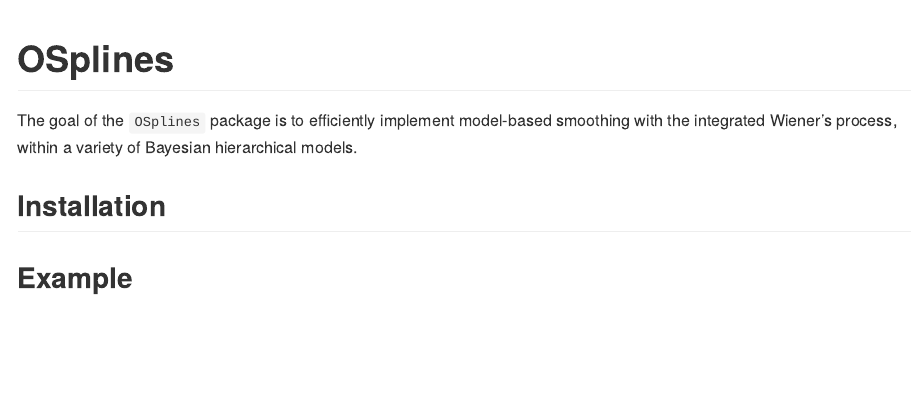
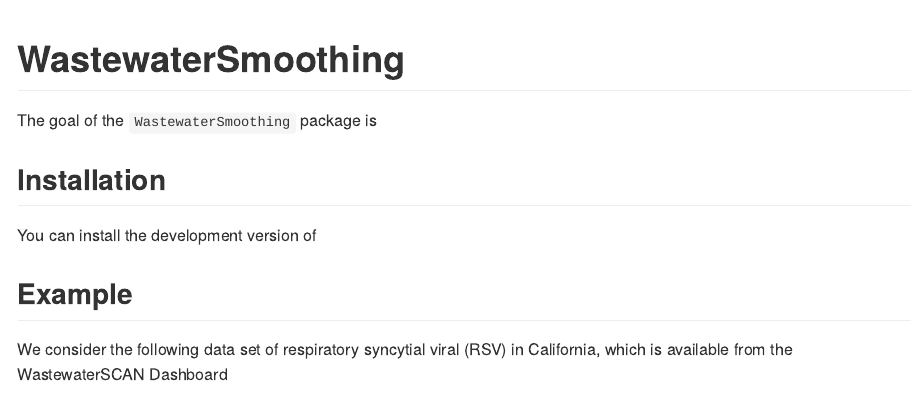
Before and after one commit to emilysomerset/WastewaterSmoothing, an R Markdown document (README.Rmd): the page in a window 1100 px wide, from its top. The pictures show the output file README.md that the author committed with the source, drawn offline in the style of GitHub.

Commit message:
Adding data

````diff
--- a/README.Rmd
+++ b/README.Rmd
@@ -13,13 +13,17 @@
 )
 ```
 
-# OSplines
+# WastewaterSmoothing
 
 <!-- badges: start -->
 <!-- badges: end -->
 
-The goal of the `OSplines` package is to efficiently implement model-based smoothing with the integrated Wiener's process, within a variety of Bayesian hierarchical models.
+The goal of the `WastewaterSmoothing` package is
 
 ## Installation
 
+You can install the development version of
+
 ## Example
+
+We consider the following data set of respiratory syncytial viral (RSV) in California, which is available from the WastewaterSCAN Dashboard
````
Also changed, not shown: README.md, data/california_rsv.rda (added), README.Rmd (7 more changed lines).
